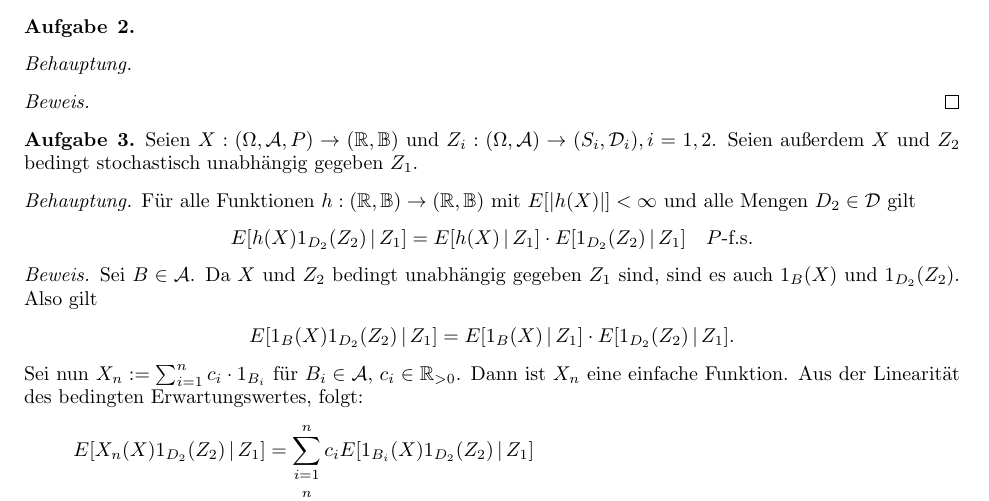
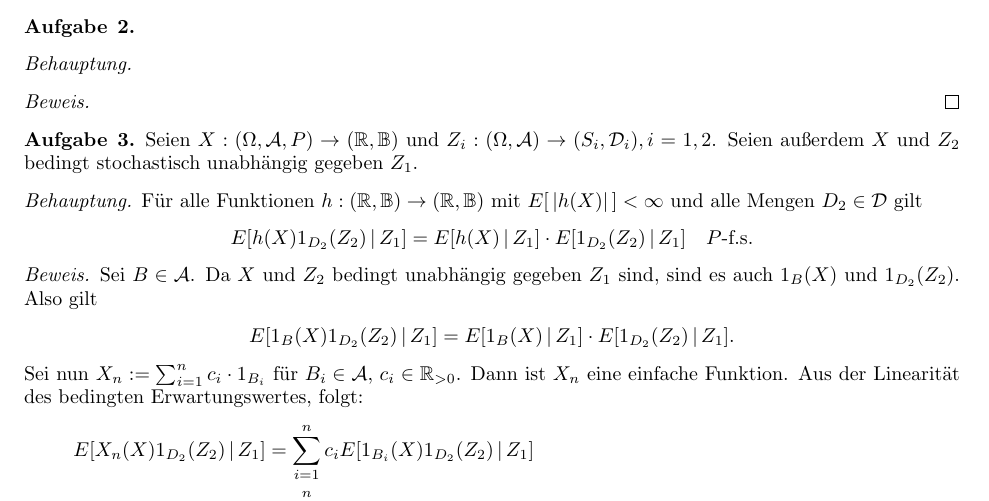
Before and after one commit to data-stepper/latex-university-shit, a LaTeX document (Abgaben/Masstheorie/Blatt8.tex): part of the page, cut so that both start at the same text. Compiled offline with pdfLaTeX.

Commit message:
asoihfoiasf

```diff
--- a/Abgaben/Masstheorie/Blatt8.tex
+++ b/Abgaben/Masstheorie/Blatt8.tex
@@ -52,15 +52,15 @@
 	bedingt stochastisch unabhängig gegeben $Z_1$.
 \end{Aufgabe}
 
-\beh Für alle Funktionen $h: (\R,\B)\to (\R,\B)$ mit $E[\vert h(X) \vert] < \infty$ und alle Mengen $D_2\in\D$ gilt
+\beh Für alle Funktionen $h: (\R,\B)\to (\R,\B)$ mit $E[\,\vert h(X) \vert\,] < \infty$ und alle Mengen $D_2\in\D$ gilt
 	\begin{align*}
-		E[h(X)1_{D_2}(Z_2) \,\vert\, Z_1] = E[h(X) \,\vert\, Z_1] \cdot E[1_{D_2}(Z_2) \,\vert\, Z_1] \quad\text{$P$-f.s.}
+		E[h(X)1_{D_2}(Z_2) \,\vert\, Z_1] = E[h(X) \,\vert\, Z_1] \cdot E[1_{D_2}(Z_2) \gap Z_1] \quad\text{$P$-f.s.}
 	\end{align*}
 
 \begin{proof}[Beweis]
 	Sei $B\in\A$. Da $X$ und $Z_2$ bedingt unabhängig gegeben $Z_1$ sind, sind es auch $1_B(X)$ und $1_{D_2}(Z_2)$. Also gilt
 	\begin{align*}
-		E[1_B(X)1_{D_2}(Z_2) \,\vert\, Z_1] = E[1_B(X) \,\vert\, Z_1]\cdot E[1_{D_2}(Z_2) \,\vert\, Z_1].
+		E[1_B(X)1_{D_2}(Z_2) \gap Z_1] = E[1_B(X) \gap Z_1]\cdot E[1_{D_2}(Z_2) \gap Z_1].
 	\end{align*}
 
 	Sei nun $X_n := \sum_{i=1}^{n} c_i\cdot 1_{B_i}$ für $B_i\in\A,\, c_i\in\R_{>0}$. Dann ist $X_n$ eine einfache Funktion.
```
